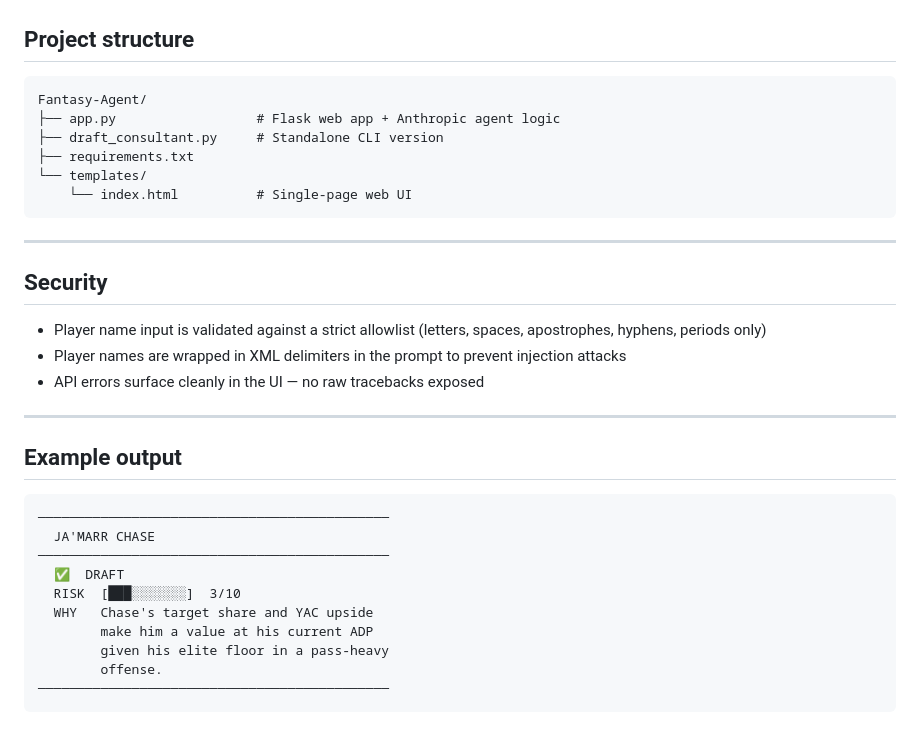
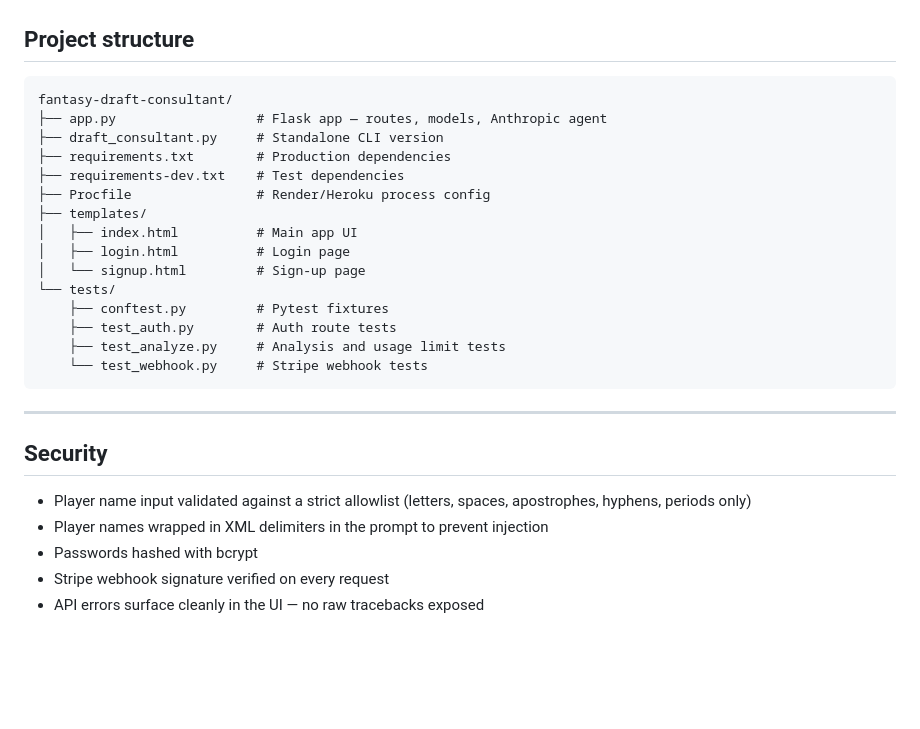
Before and after one commit to joshmgrey/fantasy-draft-consultant, a Markdown page: README.md, the part around one of its changes. GitHub-like rendering; blank space fills up the shorter version.

````diff
--- a/README.md
+++ b/README.md
@@ -74,35 +108,29 @@ python draft_consultant.py
 ## Project structure
 
 ```
-Fantasy-Agent/
-├── app.py                  # Flask web app + Anthropic agent logic
+fantasy-draft-consultant/
+├── app.py                  # Flask app — routes, models, Anthropic agent
 ├── draft_consultant.py     # Standalone CLI version
-├── requirements.txt
-└── templates/
-    └── index.html          # Single-page web UI
+├── requirements.txt        # Production dependencies
+├── requirements-dev.txt    # Test dependencies
+├── Procfile                # Render/Heroku process config
+├── templates/
+│   ├── index.html          # Main app UI
+│   ├── login.html          # Login page
+│   └── signup.html         # Sign-up page
+└── tests/
+    ├── conftest.py         # Pytest fixtures
+    ├── test_auth.py        # Auth route tests
+    ├── test_analyze.py     # Analysis and usage limit tests
+    └── test_webhook.py     # Stripe webhook tests
 ```
 
 ---
 
 ## Security
 
-- Player name input is validated against a strict allowlist (letters, spaces, apostrophes, hyphens, periods only)
-- Player names are wrapped in XML delimiters in the prompt to prevent injection attacks
+- Player name input validated against a strict allowlist (letters, spaces, apostrophes, hyphens, periods only)
+- Player names wrapped in XML delimiters in the prompt to prevent injection
+- Passwords hashed with bcrypt
+- Stripe webhook signature verified on every request
 - API errors surface cleanly in the UI — no raw tracebacks exposed
-
----
-
-## Example output
-
-```
-─────────────────────────────────────────────
-  JA'MARR CHASE
-─────────────────────────────────────────────
-  ✅  DRAFT
-  RISK  [███░░░░░░░]  3/10
-  WHY   Chase's target share and YAC upside
-        make him a value at his current ADP
-        given his elite floor in a pass-heavy
-        offense.
-─────────────────────────────────────────────
-```
````
Also changed, not shown: other parts of README.md (+48 -14 lines).
